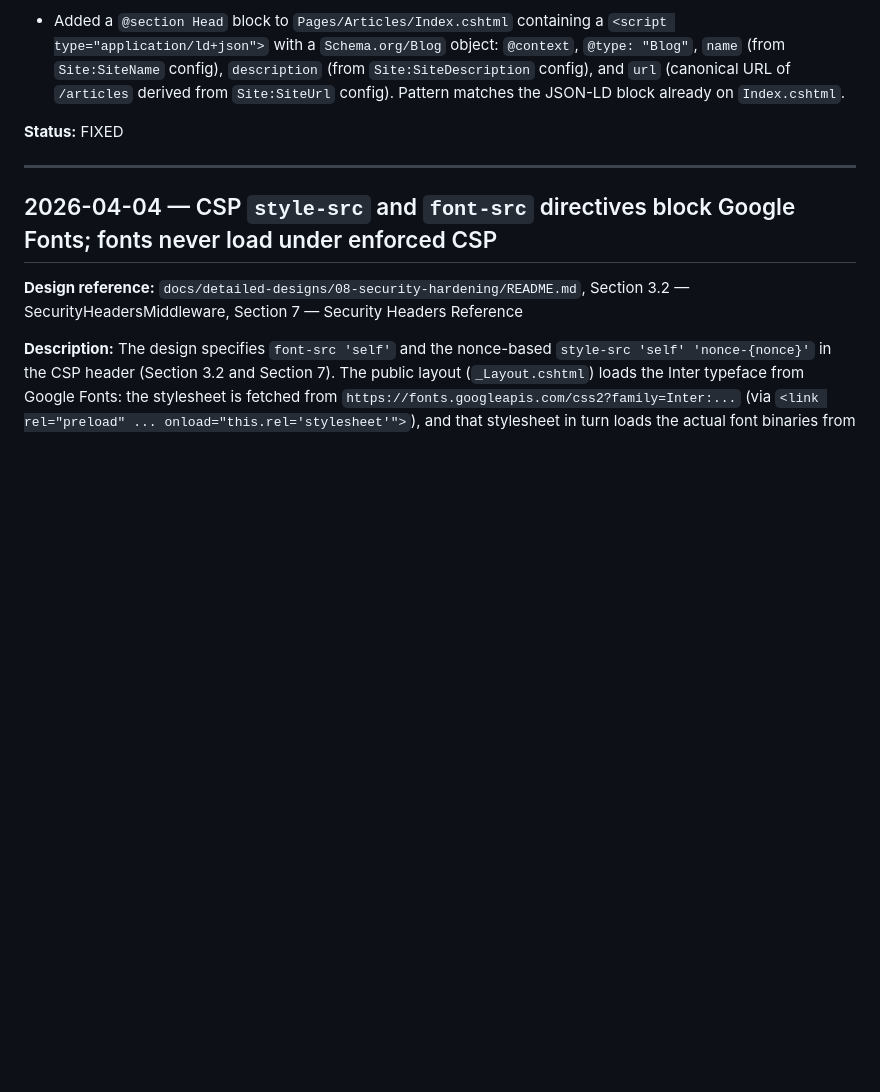
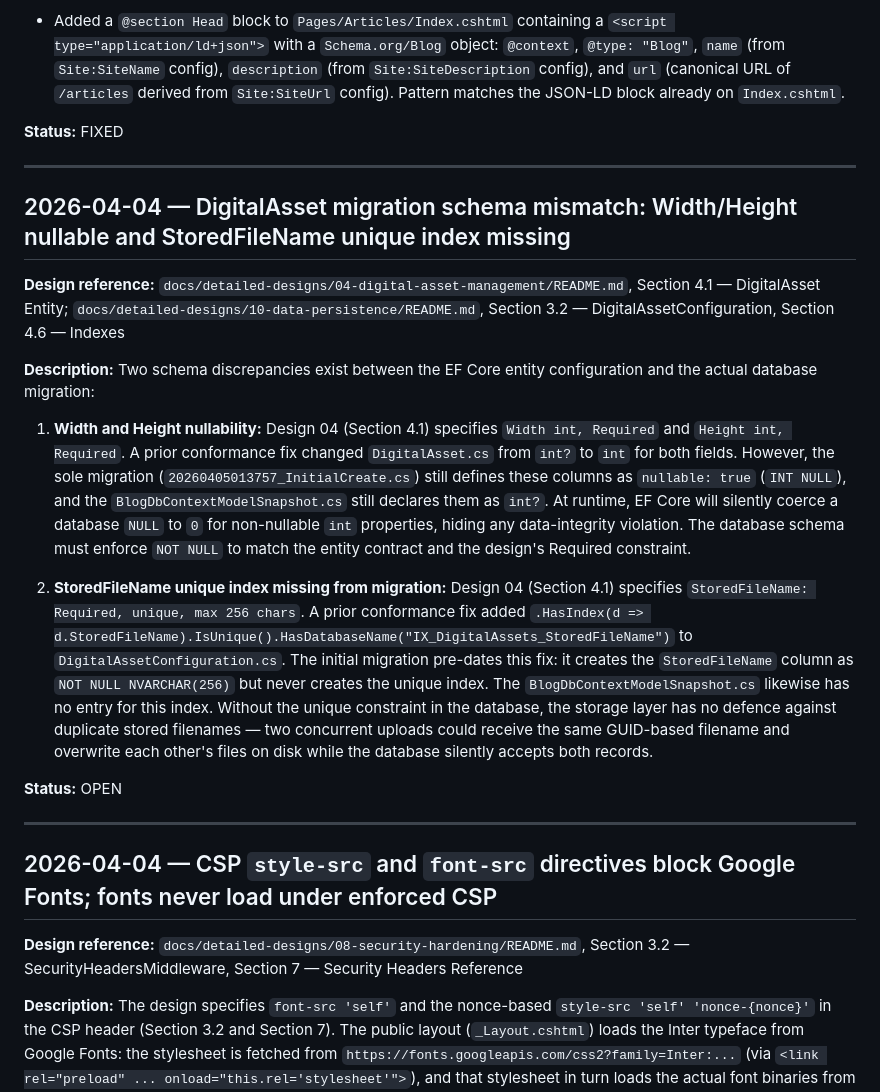
Before and after one commit to QuinntyneBrown/Blog, a Markdown page: docs/conformance.md, the part around the change. GitHub-like rendering; blank space fills up the shorter version.

Commit message:
update conformance log

```diff
--- a/docs/conformance.md
+++ b/docs/conformance.md
@@ -1952,6 +1952,21 @@ The design specifies (Section 3.2, L2-008): "Listing pages emit a `Schema.org/Bl
 
 ---
 
+## 2026-04-04 — DigitalAsset migration schema mismatch: Width/Height nullable and StoredFileName unique index missing
+
+**Design reference:** `docs/detailed-designs/04-digital-asset-management/README.md`, Section 4.1 — DigitalAsset Entity; `docs/detailed-designs/10-data-persistence/README.md`, Section 3.2 — DigitalAssetConfiguration, Section 4.6 — Indexes
+
+**Description:**
+Two schema discrepancies exist between the EF Core entity configuration and the actual database migration:
+
+1. **Width and Height nullability:** Design 04 (Section 4.1) specifies `Width int, Required` and `Height int, Required`. A prior conformance fix changed `DigitalAsset.cs` from `int?` to `int` for both fields. However, the sole migration (`20260405013757_InitialCreate.cs`) still defines these columns as `nullable: true` (`INT NULL`), and the `BlogDbContextModelSnapshot.cs` still declares them as `int?`. At runtime, EF Core will silently coerce a database `NULL` to `0` for non-nullable `int` properties, hiding any data-integrity violation. The database schema must enforce `NOT NULL` to match the entity contract and the design's Required constraint.
+
+2. **StoredFileName unique index missing from migration:** Design 04 (Section 4.1) specifies `StoredFileName: Required, unique, max 256 chars`. A prior conformance fix added `.HasIndex(d => d.StoredFileName).IsUnique().HasDatabaseName("IX_DigitalAssets_StoredFileName")` to `DigitalAssetConfiguration.cs`. The initial migration pre-dates this fix: it creates the `StoredFileName` column as `NOT NULL NVARCHAR(256)` but never creates the unique index. The `BlogDbContextModelSnapshot.cs` likewise has no entry for this index. Without the unique constraint in the database, the storage layer has no defence against duplicate stored filenames — two concurrent uploads could receive the same GUID-based filename and overwrite each other's files on disk while the database silently accepts both records.
+
+**Status:** OPEN
+
+---
+
 ## 2026-04-04 — CSP `style-src` and `font-src` directives block Google Fonts; fonts never load under enforced CSP
 
 **Design reference:** `docs/detailed-designs/08-security-hardening/README.md`, Section 3.2 — SecurityHeadersMiddleware, Section 7 — Security Headers Reference
```
